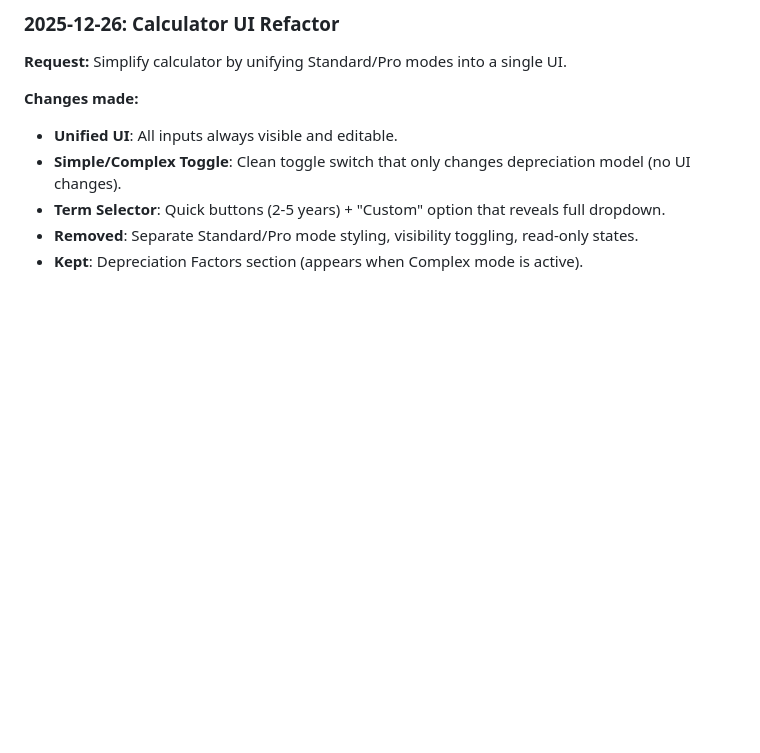
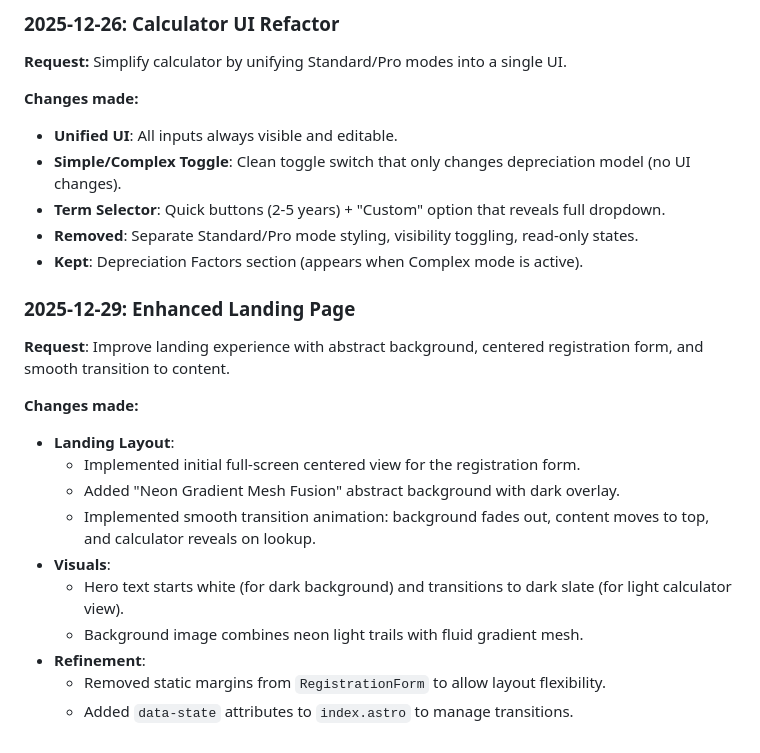
Before and after one commit to formby-git/Calcar, a Markdown page: .agent/workflows/project-notes.md, the part around the change. GitHub-like rendering; blank space fills up the shorter version.

Commit message:
docs: Add details for enhanced landing page design, including abstract background, centered form, and smooth transitions.

```diff
--- a/.agent/workflows/project-notes.md
+++ b/.agent/workflows/project-notes.md
@@ -114,3 +114,18 @@ A Total Cost of Ownership (TCO) calculator for cars in the UK. Users enter a reg
 - **Term Selector**: Quick buttons (2-5 years) + "Custom" option that reveals full dropdown.
 - **Removed**: Separate Standard/Pro mode styling, visibility toggling, read-only states.
 - **Kept**: Depreciation Factors section (appears when Complex mode is active).
+
+### 2025-12-29: Enhanced Landing Page
+**Request**: Improve landing experience with abstract background, centered registration form, and smooth transition to content.
+
+**Changes made:**
+- **Landing Layout**:
+  - Implemented initial full-screen centered view for the registration form.
+  - Added "Neon Gradient Mesh Fusion" abstract background with dark overlay.
+  - Implemented smooth transition animation: background fades out, content moves to top, and calculator reveals on lookup.
+- **Visuals**:
+  - Hero text starts white (for dark background) and transitions to dark slate (for light calculator view).
+  - Background image combines neon light trails with fluid gradient mesh.
+- **Refinement**:
+  - Removed static margins from `RegistrationForm` to allow layout flexibility.
+  - Added `data-state` attributes to `index.astro` to manage transitions.
```
